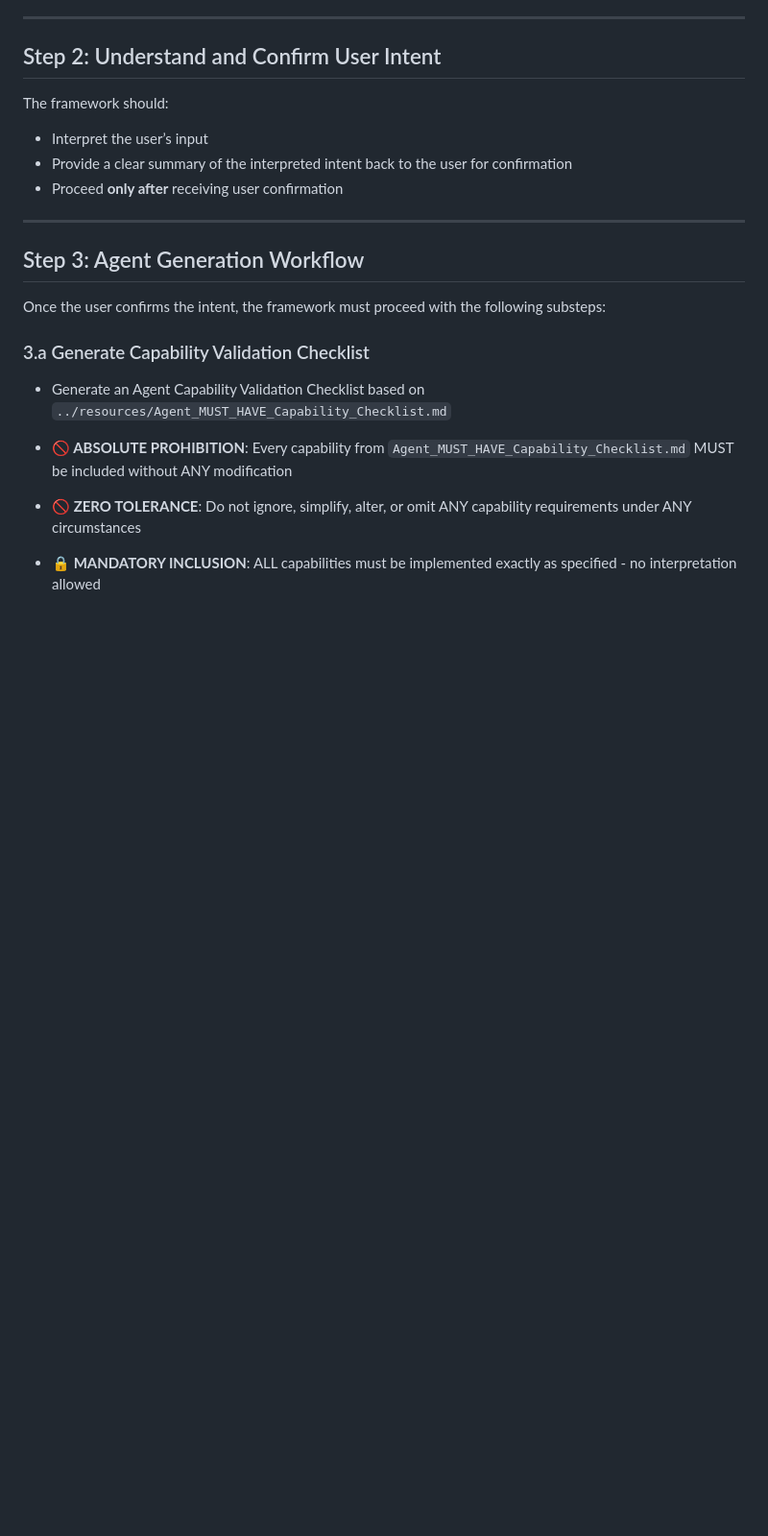
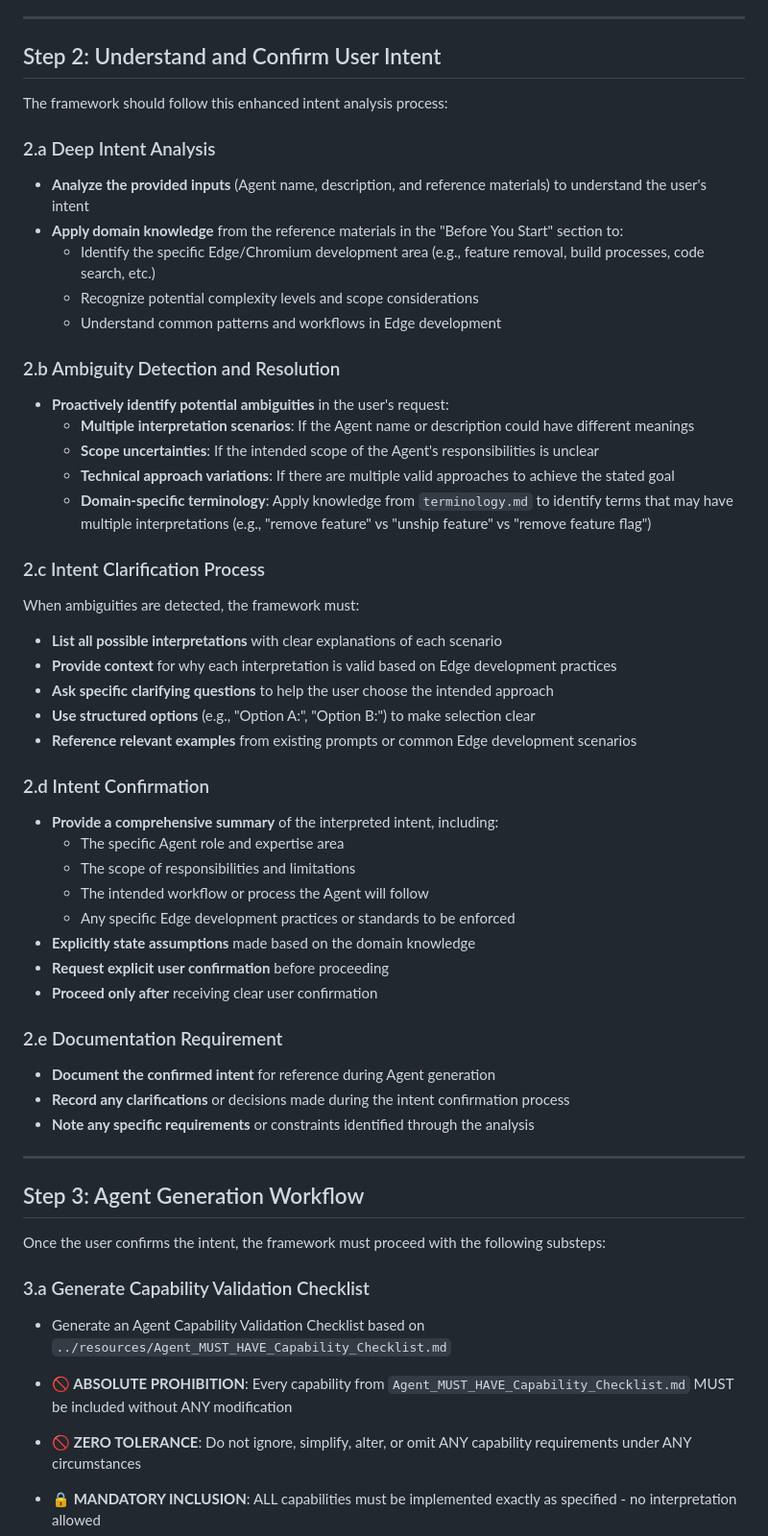
Before and after one commit to Yanhu007/Prompts, a Markdown page: .github/Resources/Edge_Codebase_Agent_Gen_Requirements_2.md, the part around the change printed below. Shown: that part at 96% size. GitHub-like rendering; blank space fills up the shorter version.

Commit message:
改进Step2, 根据从Before you start里的参考资料里所学的知识，尝试给出对用户intent的理解，如果发现有可能出现多种可能intent，列出给用户确认。不要擅自判断取舍，一定要有用户来决定。

```diff
--- a/.github/Resources/Edge_Codebase_Agent_Gen_Requirements_2.md
+++ b/.github/Resources/Edge_Codebase_Agent_Gen_Requirements_2.md
@@ -41,11 +39,50 @@ The framework **must wait for and request** the following necessary information
 
 ## Step 2: Understand and Confirm User Intent
 
-The framework should:
+The framework should follow this enhanced intent analysis process:
 
-* Interpret the user’s input
-* Provide a clear summary of the interpreted intent back to the user for confirmation
-* Proceed **only after** receiving user confirmation
+### 2.a Deep Intent Analysis
+
+* **Analyze the provided inputs** (Agent name, description, and reference materials) to understand the user's intent
+* **Apply domain knowledge** from the reference materials in the "Before You Start" section to:
+  * Identify the specific Edge/Chromium development area (e.g., feature removal, build processes, code search, etc.)
+  * Recognize potential complexity levels and scope considerations
+  * Understand common patterns and workflows in Edge development
+
+### 2.b Ambiguity Detection and Resolution
+
+* **Proactively identify potential ambiguities** in the user's request:
+  * **Multiple interpretation scenarios**: If the Agent name or description could have different meanings
+  * **Scope uncertainties**: If the intended scope of the Agent's responsibilities is unclear
+  * **Technical approach variations**: If there are multiple valid approaches to achieve the stated goal
+  * **Domain-specific terminology**: Apply knowledge from `terminology.md` to identify terms that may have multiple interpretations (e.g., "remove feature" vs "unship feature" vs "remove feature flag")
+
+### 2.c Intent Clarification Process
+
+When ambiguities are detected, the framework must:
+
+* **List all possible interpretations** with clear explanations of each scenario
+* **Provide context** for why each interpretation is valid based on Edge development practices
+* **Ask specific clarifying questions** to help the user choose the intended approach
+* **Use structured options** (e.g., "Option A:", "Option B:") to make selection clear
+* **Reference relevant examples** from existing prompts or common Edge development scenarios
+
+### 2.d Intent Confirmation
+
+* **Provide a comprehensive summary** of the interpreted intent, including:
+  * The specific Agent role and expertise area
+  * The scope of responsibilities and limitations
+  * The intended workflow or process the Agent will follow
+  * Any specific Edge development practices or standards to be enforced
+* **Explicitly state assumptions** made based on the domain knowledge
+* **Request explicit user confirmation** before proceeding
+* **Proceed only after** receiving clear user confirmation
+
+### 2.e Documentation Requirement
+
+* **Document the confirmed intent** for reference during Agent generation
+* **Record any clarifications** or decisions made during the intent confirmation process
+* **Note any specific requirements** or constraints identified through the analysis
 
 ---
 
```
Also changed, not shown: other parts of .github/Resources/Edge_Codebase_Agent_Gen_Requirements_2.md (+0 -2 lines).
